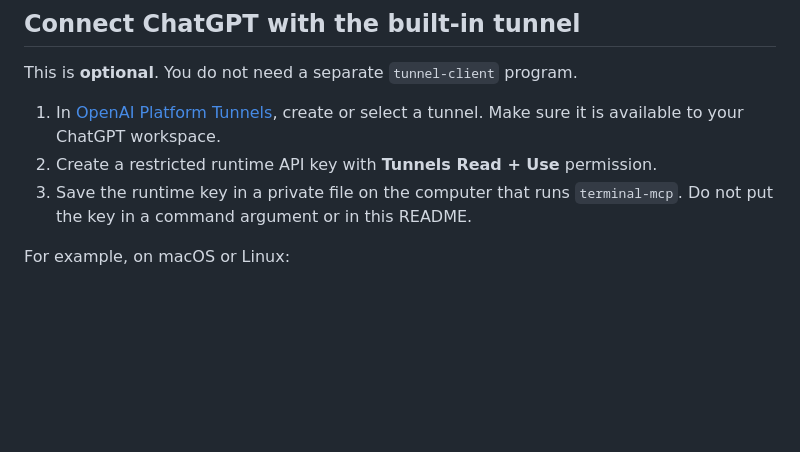
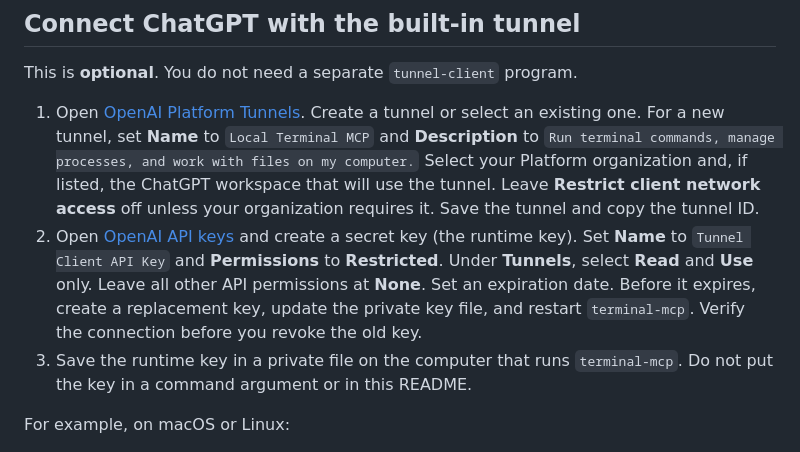
Before and after one commit to dimchansky/terminal-mcp, a Markdown page: README.md, the part around the change. Rendered like a GitHub page; blank space fills up the shorter version.

Commit message:
docs: explain tunnel and runtime key setup

```diff
--- a/README.md
+++ b/README.md
@@ -68,8 +68,15 @@ For Windows installation, native ConPTY support, and Windows paths, use the [Win
 
 This is **optional**. You do not need a separate `tunnel-client` program.
 
-1. In [OpenAI Platform Tunnels](https://platform.openai.com/settings/organization/tunnels), create or select a tunnel. Make sure it is available to your ChatGPT workspace.
-2. Create a restricted runtime API key with **Tunnels Read + Use** permission.
+1. Open [OpenAI Platform Tunnels](https://platform.openai.com/settings/organization/tunnels). Create a tunnel or select an existing one.
+   For a new tunnel, set **Name** to `Local Terminal MCP` and **Description** to `Run terminal commands, manage processes, and work with files on my computer.`
+   Select your Platform organization and, if listed, the ChatGPT workspace that will use the tunnel.
+   Leave **Restrict client network access** off unless your organization requires it. Save the tunnel and copy the tunnel ID.
+2. Open [OpenAI API keys](https://platform.openai.com/settings/organization/api-keys) and create a secret key (the runtime key).
+   Set **Name** to `Tunnel Client API Key` and **Permissions** to **Restricted**.
+   Under **Tunnels**, select **Read** and **Use** only. Leave all other API permissions at **None**.
+   Set an expiration date. Before it expires, create a replacement key, update the private key file, and restart `terminal-mcp`.
+   Verify the connection before you revoke the old key.
 3. Save the runtime key in a private file on the computer that runs `terminal-mcp`. Do not put the key in a command argument or in this README.
 
 For example, on macOS or Linux:
```
